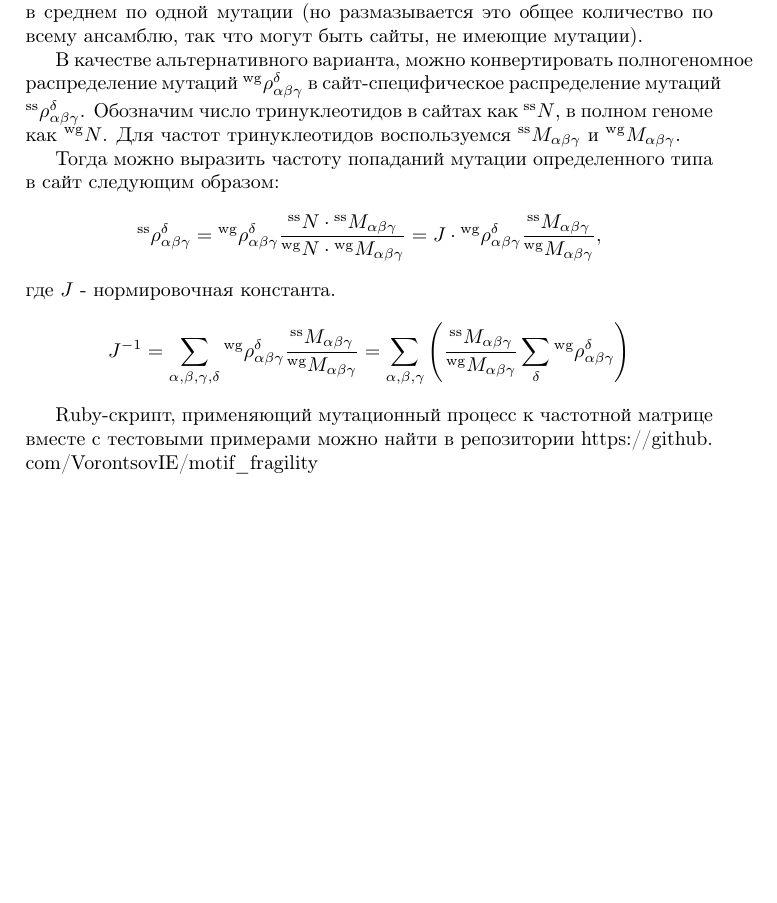
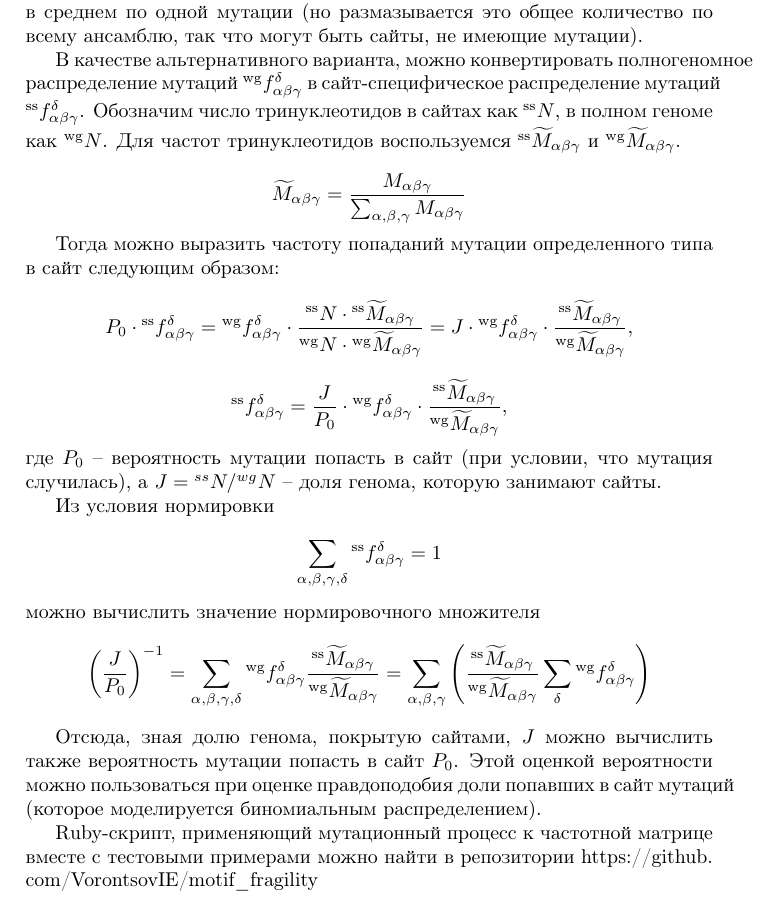
Before and after one commit to VorontsovIE/motif_fragility, a LaTeX document (whitepaper.tex): part of page 4 of 4, cut so that both start at the same text, the shorter picture padded with empty space. Compiled offline with pdfLaTeX.

Commit message:
fix some omissions in whitepaper

```diff
--- a/whitepaper.tex
+++ b/whitepaper.tex
@@ -84,12 +84,20 @@ $$\Delta M^i_{\delta}/\rho = \sum_{\alpha,\gamma}\left(\sum_{\beta}\frac{\left(M
 
 Кроме того, стоит понять, не размывает ли добавление к мотиву фланок понятие интенсивности мутационного процесса $\rho$. Кажется, что нет: $\rho=1$ отвечает фактически ситуации, когда на каждый из $4^n$ сайтов приходится в среднем по одной мутации (но размазывается это общее количество по всему ансамблю, так что могут быть сайты, не имеющие мутации).
 
-В качестве альтернативного варианта, можно конвертировать полногеномное распределение мутаций ${}^{\textrm{wg}}\rho_{\alpha\beta\gamma}^{\delta}$ в сайт-специфическое распределение мутаций ${}^{\textrm{ss}}\rho_{\alpha\beta\gamma}^{\delta}$. Обозначим число тринуклеотидов в сайтах как ${}^{\textrm{ss}}N$, в полном геноме как ${}^{\textrm{wg}}N$. Для частот тринуклеотидов воспользуемся ${}^{\textrm{ss}}M_{\alpha\beta\gamma}$ и ${}^{\textrm{wg}}M_{\alpha\beta\gamma}$.
+В качестве альтернативного варианта, можно конвертировать полногеномное распределение мутаций ${}^{\textrm{wg}}f_{\alpha\beta\gamma}^{\delta}$ в сайт-специфическое распределение мутаций ${}^{\textrm{ss}}f_{\alpha\beta\gamma}^{\delta}$. Обозначим число тринуклеотидов в сайтах как ${}^{\textrm{ss}}N$, в полном геноме как ${}^{\textrm{wg}}N$. Для частот тринуклеотидов воспользуемся ${}^{\textrm{ss}}\widetilde{M}_{\alpha\beta\gamma}$ и ${}^{\textrm{wg}}\widetilde{M}_{\alpha\beta\gamma}$.
+
+$$\widetilde{M}_{\alpha\beta\gamma} = \frac{M_{\alpha\beta\gamma}}{\sum_{\alpha,\beta,\gamma}M_{\alpha\beta\gamma}}$$
 
 Тогда можно выразить частоту попаданий мутации определенного типа в сайт следующим образом:
-$${}^{\textrm{ss}}\rho_{\alpha\beta\gamma}^{\delta} = {}^{\textrm{wg}}\rho_{\alpha\beta\gamma}^{\delta} \frac{{}^{\textrm{ss}}N \cdot {}^{\textrm{ss}}M_{\alpha\beta\gamma}}{{}^{\textrm{wg}}N \cdot {}^{\textrm{wg}}M_{\alpha\beta\gamma}} = J\cdot{}^{\textrm{wg}}\rho_{\alpha\beta\gamma}^{\delta} \frac{{}^{\textrm{ss}}M_{\alpha\beta\gamma}}{{}^{\textrm{wg}}M_{\alpha\beta\gamma}},$$
-где $J$ - нормировочная константа.
-$$J^{-1} = \sum_{\alpha,\beta,\gamma,\delta}{}^{\textrm{wg}}\rho_{\alpha\beta\gamma}^{\delta} \frac{{}^{\textrm{ss}}M_{\alpha\beta\gamma}}{{}^{\textrm{wg}}M_{\alpha\beta\gamma}} = \sum_{\alpha,\beta,\gamma}\left(\frac{{}^{\textrm{ss}}M_{\alpha\beta\gamma}}{{}^{\textrm{wg}}M_{\alpha\beta\gamma}}\sum_{\delta}{}^{\textrm{wg}}\rho_{\alpha\beta\gamma}^{\delta}\right)$$
+$$P_0\cdot{}^{\textrm{ss}}f_{\alpha\beta\gamma}^{\delta} = {}^{\textrm{wg}}f_{\alpha\beta\gamma}^{\delta} \cdot \frac{{}^{\textrm{ss}}N \cdot {}^{\textrm{ss}}\widetilde{M}_{\alpha\beta\gamma}}{{}^{\textrm{wg}}N \cdot {}^{\textrm{wg}}\widetilde{M}_{\alpha\beta\gamma}} = J\cdot{}^{\textrm{wg}}f_{\alpha\beta\gamma}^{\delta} \cdot\frac{{}^{\textrm{ss}}\widetilde{M}_{\alpha\beta\gamma}}{{}^{\textrm{wg}}\widetilde{M}_{\alpha\beta\gamma}},$$
+$${}^{\textrm{ss}}f_{\alpha\beta\gamma}^{\delta} = \frac{J}{P_0}\cdot{}^{\textrm{wg}}f_{\alpha\beta\gamma}^{\delta} \cdot\frac{{}^{\textrm{ss}}\widetilde{M}_{\alpha\beta\gamma}}{{}^{\textrm{wg}}\widetilde{M}_{\alpha\beta\gamma}},$$
+где $P_0$ -- вероятность мутации попасть в сайт (при условии, что мутация случилась), а $J={}^{ss}N / {}^{wg}N$ -- доля генома, которую занимают сайты.
+
+Из условия нормировки
+$$\sum_{\alpha,\beta,\gamma,\delta}{}^{\textrm{ss}}f_{\alpha\beta\gamma}^{\delta} = 1$$ можно вычислить значение нормировочного множителя
+$$\left(\frac{J}{P_0}\right)^{-1} = \sum_{\alpha,\beta,\gamma,\delta}{}^{\textrm{wg}}f_{\alpha\beta\gamma}^{\delta} \frac{{}^{\textrm{ss}}\widetilde{M}_{\alpha\beta\gamma}}{{}^{\textrm{wg}}\widetilde{M}_{\alpha\beta\gamma}} = \sum_{\alpha,\beta,\gamma}\left(\frac{{}^{\textrm{ss}}\widetilde{M}_{\alpha\beta\gamma}}{{}^{\textrm{wg}}\widetilde{M}_{\alpha\beta\gamma}}\sum_{\delta}{}^{\textrm{wg}}f_{\alpha\beta\gamma}^{\delta}\right)$$
+
+Отсюда, зная долю генома, покрытую сайтами, $J$ можно вычислить также вероятность мутации попасть в сайт $P_0$. Этой оценкой вероятности можно пользоваться при оценке правдоподобия доли попавших в сайт мутаций (которое моделируется биномиальным распределением).
 
 Ruby-cкрипт, применяющий мутационный процесс к частотной матрице вместе с тестовыми примерами можно найти в репозитории \url{https://github.com/VorontsovIE/motif_fragility}
 \end{document}
```
Also changed, not shown: whitepaper.pdf.
